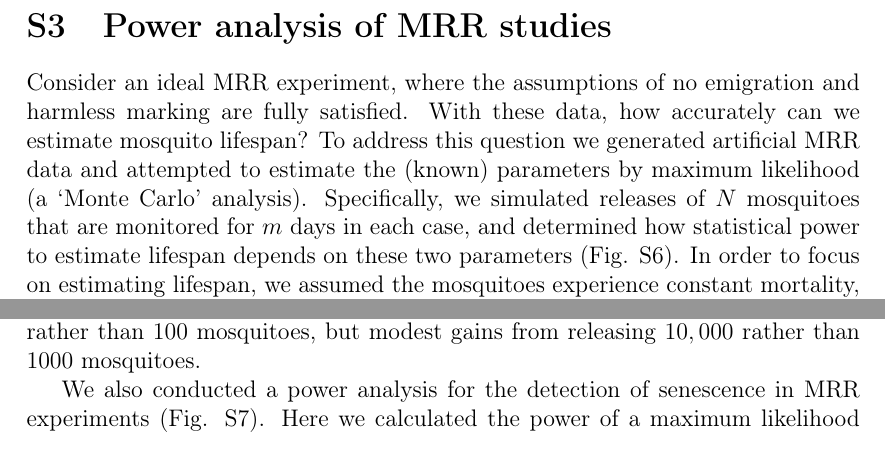
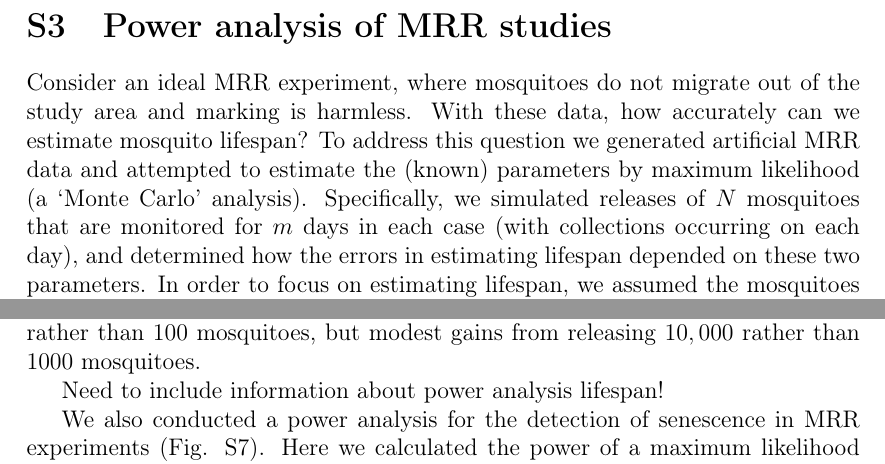
Before and after one commit to ben18785/mrr_dissection_meta_analyses, a LaTeX document (writeUp/supplementary_materials.tex): two parts of page 13 of 16, joined at a grey line, cut so that both start at the same text. Compiled offline with pdfLaTeX.

Commit message:
updated som

```diff
--- a/writeUp/supplementary_materials.tex
+++ b/writeUp/supplementary_materials.tex
@@ -380,9 +380,11 @@
 
 
 \section{Power analysis of MRR studies}
-Consider an ideal MRR experiment, where the assumptions of no emigration and harmless marking are fully satisfied. With these data, how accurately can we estimate mosquito lifespan? To address this question we generated artificial MRR data and attempted to estimate the (known) parameters by maximum likelihood (a `Monte Carlo' analysis). Specifically, we simulated releases of $N$ mosquitoes that are monitored for $m$ days in each case, and determined how statistical power to estimate lifespan depends on these two parameters (Fig. \ref{fig:mrr_mcPowerAnalysis}). In order to focus on estimating lifespan, we assumed the mosquitoes experience constant mortality, and recaptures follow the negative binomial sampling model (eqn. \ref{eq:NB}) where the recapture probability parameters ($\psi$ and $\kappa$) were the averages of those estimated for the actual data.
+Consider an ideal MRR experiment, where mosquitoes do not migrate out of the study area and marking is harmless. With these data, how accurately can we estimate mosquito lifespan? To address this question we generated artificial MRR data and attempted to estimate the (known) parameters by maximum likelihood (a `Monte Carlo' analysis). Specifically, we simulated releases of $N$ mosquitoes that are monitored for $m$ days in each case (with collections occurring on each day), and determined how the errors in estimating lifespan depended on these two parameters. In order to focus on estimating lifespan, we assumed the mosquitoes experience constant mortality, and recaptures follow the negative binomial sampling model where the recapture probability parameters ($\psi=0.03$ and $\kappa=3.18$) were the averages of the posterior draws across all species in the species-level model. We assume that all parameters: the true lifespan, $\psi$ and $\kappa$ were unknown and were estimated via maximum likelihood. Here, we investigated two lifespans: 5 days and 10 days indicative of estimates obtained in our analyses.
 
-Unsurprisingly, the error in predicting lifespan declines as the duration of study is increased (Fig. \ref{fig:mrr_mcPowerAnalysis}A). However once a study length is much longer than the lifespan of the majority of mosquitoes, the predictive power cannot be improved by extending the study duration. The effect of increasing release size (while holding study length constant) is similarly a case of diminishing returns (Fig. \ref{fig:mrr_mcPowerAnalysis}B). For the parameters we use, there are significant gains in accuracy from releasing $1,000$ rather than $100$ mosquitoes, but modest gains from releasing $10,000$ rather than $1000$ mosquitoes.
+Unsurprisingly, the error in predicting lifespan declines as the duration of study is increased (Fig. \ref{fig:mrr_mcPowerAnalysis}A). However once a study length is much longer than the lifespan of the majority of mosquitoes, the predictive power cannot be improved by extending the study duration. The effect of increasing release size (while holding study length constant) is similarly a case of diminishing returns (Fig. \ref{fig:mrr_mcPowerAnalysis}B). For the parameters we use, there are significant gains in accuracy from releasing $1000$ rather than $100$ mosquitoes, but modest gains from releasing $10,000$ rather than $1000$ mosquitoes.
+
+Need to include information about power analysis lifespan!
 
 We also conducted a power analysis for the detection of senescence in MRR experiments (Fig. \ref{fig:mrr_mcPowerAnalysis_senescence}). Here we calculated the power of a maximum likelihood estimator of the `senescence parameter' $\beta$ of the Gompertz survival function (see Table \ref{tab:mrr_survivalDescription}) for case study populations with three different levels of senescence (Fig. \ref{fig:mrr_mcPowerAnalysis_senescence}A.). These indicate that the power to detect senescence is strongly dependent on study length (Fig. \ref{fig:mrr_mcPowerAnalysis_senescence}B.), but is insensitive to release size (Fig. \ref{fig:mrr_mcPowerAnalysis_senescence}C.). \cite{clements1981analysis} conducted a meta-analysis of MRR and dissection-based experiments and found evidence of senescence that is, at least, qualitatively similar in magnitude to that of the `mild' case considered above. For this case detecting senescence with a power of 80\% requires a study length of at least 18 days. Since the median study length for experiments included in our analysis was 10 days (Table \ref{tab:mrr_aggregateData}) this could partly explain our failure to detect senescence at the species level.
 
```
Also changed, not shown: writeUp/supplementary_materials.tex (2 more changed lines), 1 other file.
